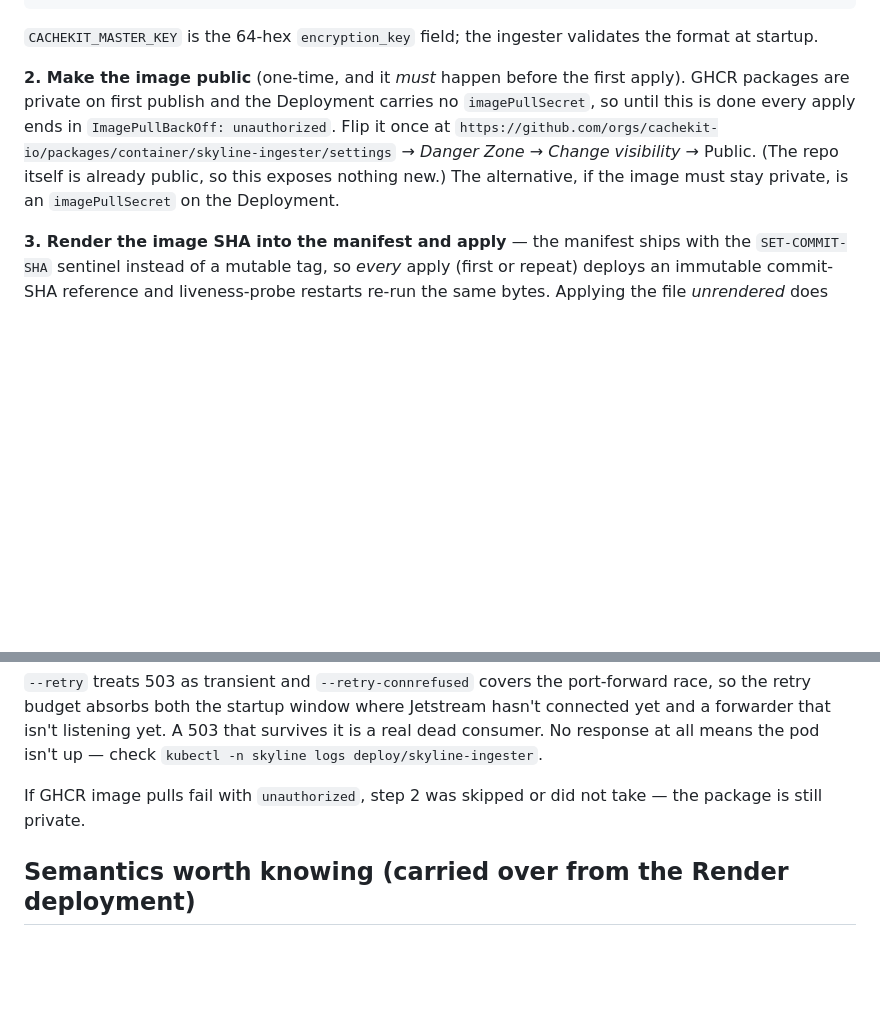
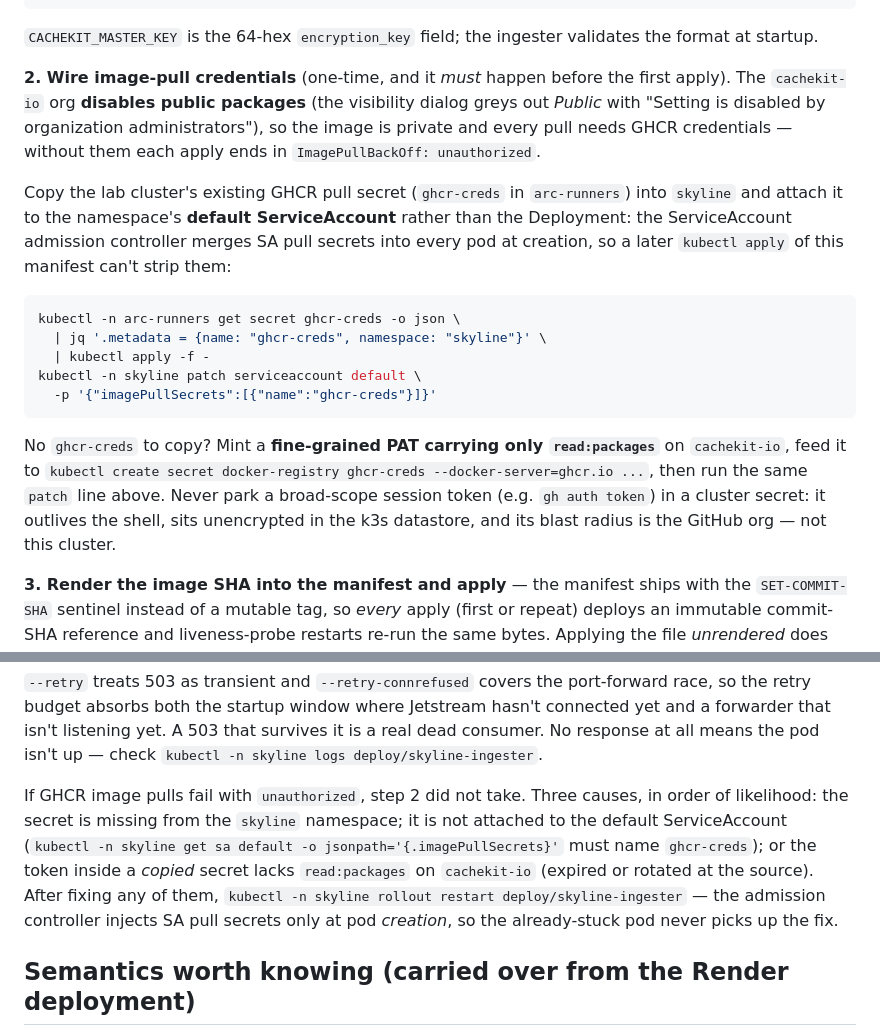
Before and after one commit to cachekit-io/bluesky-thinking, a Markdown page: deploy/k3s/README.md, 2 parts joined by grey strips. GitHub-like rendering; blank space fills up the shorter version.

Commit message:
docs(deploy): runbook step 2 — org policy blocks public packages, wire pull secret via SA (LAB-2383)
The cachekit-io org disables public packages, so the documented GHCR
visibility flip is unexecutable. Reality as deployed 2026-08-30: copy the
existing arc-runners ghcr-creds into skyline and attach it to the default
ServiceAccount (admission controller injects at pod creation; re-applies
can't strip it). Mint path is prose-only and demands a read:packages-only
PAT — never a broad-scope session token. Troubleshooting gains the
wrong-scope/expired-copy cause and the rollout-restart step for pods
admitted before the fix.

````diff
--- a/deploy/k3s/README.md
+++ b/deploy/k3s/README.md
@@ -31,14 +31,34 @@ kubectl -n skyline create secret generic skyline-ingester \
 `CACHEKIT_MASTER_KEY` is the 64-hex `encryption_key` field; the ingester
 validates the format at startup.
 
-**2. Make the image public** (one-time, and it *must* happen before the first
-apply). GHCR packages are private on first publish and the Deployment carries
-no `imagePullSecret`, so until this is done every apply ends in
-`ImagePullBackOff: unauthorized`. Flip it once at
-`https://github.com/orgs/cachekit-io/packages/container/skyline-ingester/settings`
-→ *Danger Zone* → *Change visibility* → Public. (The repo itself is already
-public, so this exposes nothing new.) The alternative, if the image must stay
-private, is an `imagePullSecret` on the Deployment.
+**2. Wire image-pull credentials** (one-time, and it *must* happen before the
+first apply). The `cachekit-io` org **disables public packages** (the
+visibility dialog greys out *Public* with "Setting is disabled by organization
+administrators"), so the image is private and every pull needs GHCR
+credentials — without them each apply ends in `ImagePullBackOff:
+unauthorized`.
+
+Copy the lab cluster's existing GHCR pull secret (`ghcr-creds` in
+`arc-runners`) into `skyline` and attach it to the namespace's **default
+ServiceAccount** rather than the Deployment: the ServiceAccount admission
+controller merges SA pull secrets into every pod at creation, so a later
+`kubectl apply` of this manifest can't strip them:
+
+```bash
+kubectl -n arc-runners get secret ghcr-creds -o json \
+  | jq '.metadata = {name: "ghcr-creds", namespace: "skyline"}' \
+  | kubectl apply -f -
+kubectl -n skyline patch serviceaccount default \
+  -p '{"imagePullSecrets":[{"name":"ghcr-creds"}]}'
+```
+
+No `ghcr-creds` to copy? Mint a **fine-grained PAT carrying only
+`read:packages`** on `cachekit-io`, feed it to `kubectl create secret
+docker-registry ghcr-creds --docker-server=ghcr.io ...`, then run the same
+`patch` line above. Never park a broad-scope session token (e.g.
+`gh auth token`) in a cluster secret: it outlives the shell, sits
+unencrypted in the k3s datastore, and its blast radius is the GitHub org —
+not this cluster.
 
 **3. Render the image SHA into the manifest and apply** — the manifest ships
 with the `SET-COMMIT-SHA` sentinel instead of a mutable tag, so *every* apply
@@ -111,8 +131,15 @@ Jetstream hasn't connected yet and a forwarder that isn't listening yet. A 503
 that survives it is a real dead consumer. No response at all means the pod
 isn't up — check `kubectl -n skyline logs deploy/skyline-ingester`.
 
-If GHCR image pulls fail with `unauthorized`, step 2 was skipped or did not
-take — the package is still private.
+If GHCR image pulls fail with `unauthorized`, step 2 did not take. Three
+causes, in order of likelihood: the secret is missing from the `skyline`
+namespace; it is not attached to the default ServiceAccount
+(`kubectl -n skyline get sa default -o jsonpath='{.imagePullSecrets}'` must
+name `ghcr-creds`); or the token inside a *copied* secret lacks
+`read:packages` on `cachekit-io` (expired or rotated at the source). After
+fixing any of them, `kubectl -n skyline rollout restart
+deploy/skyline-ingester` — the admission controller injects SA pull secrets
+only at pod *creation*, so the already-stuck pod never picks up the fix.
 
 ## Semantics worth knowing (carried over from the Render deployment)
 
````
